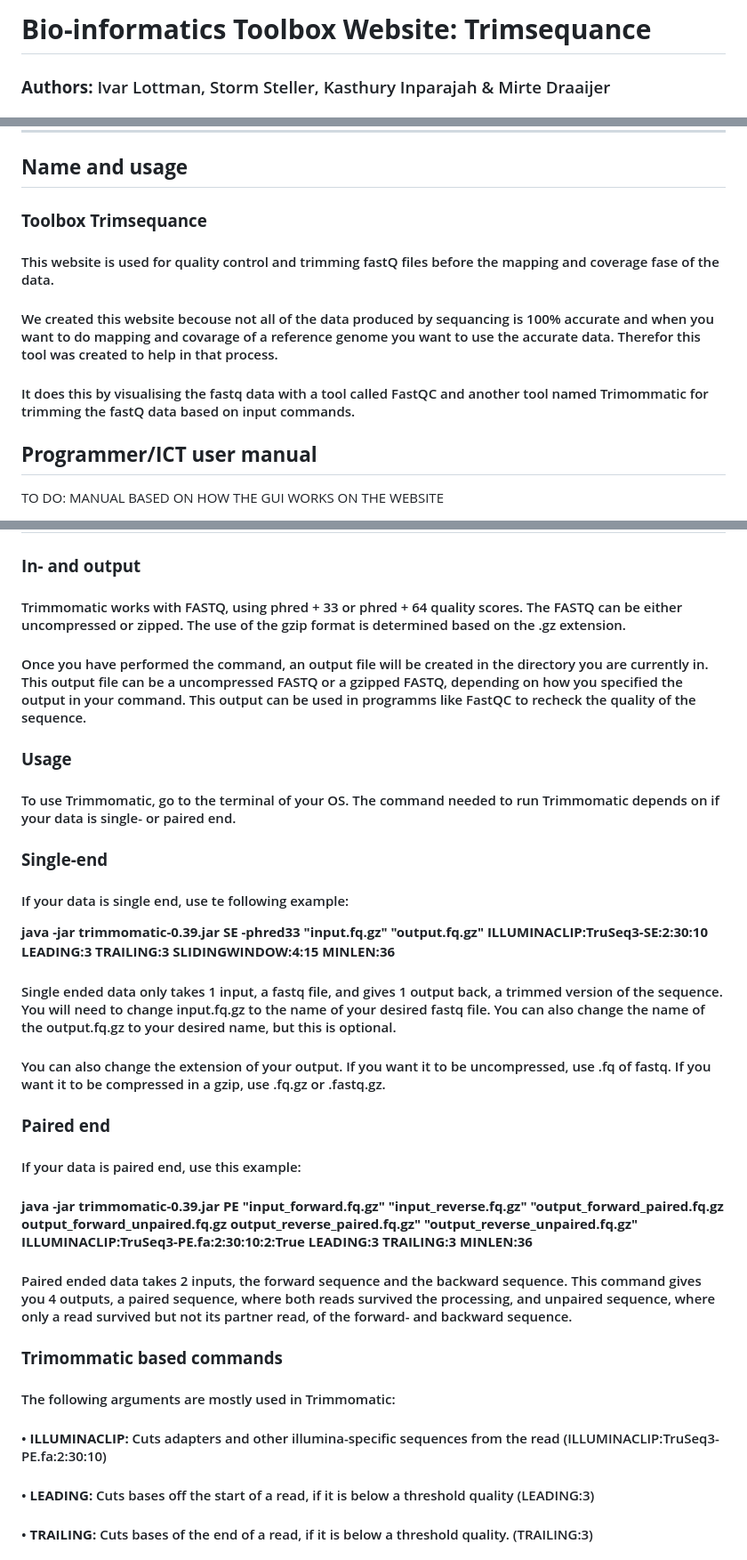
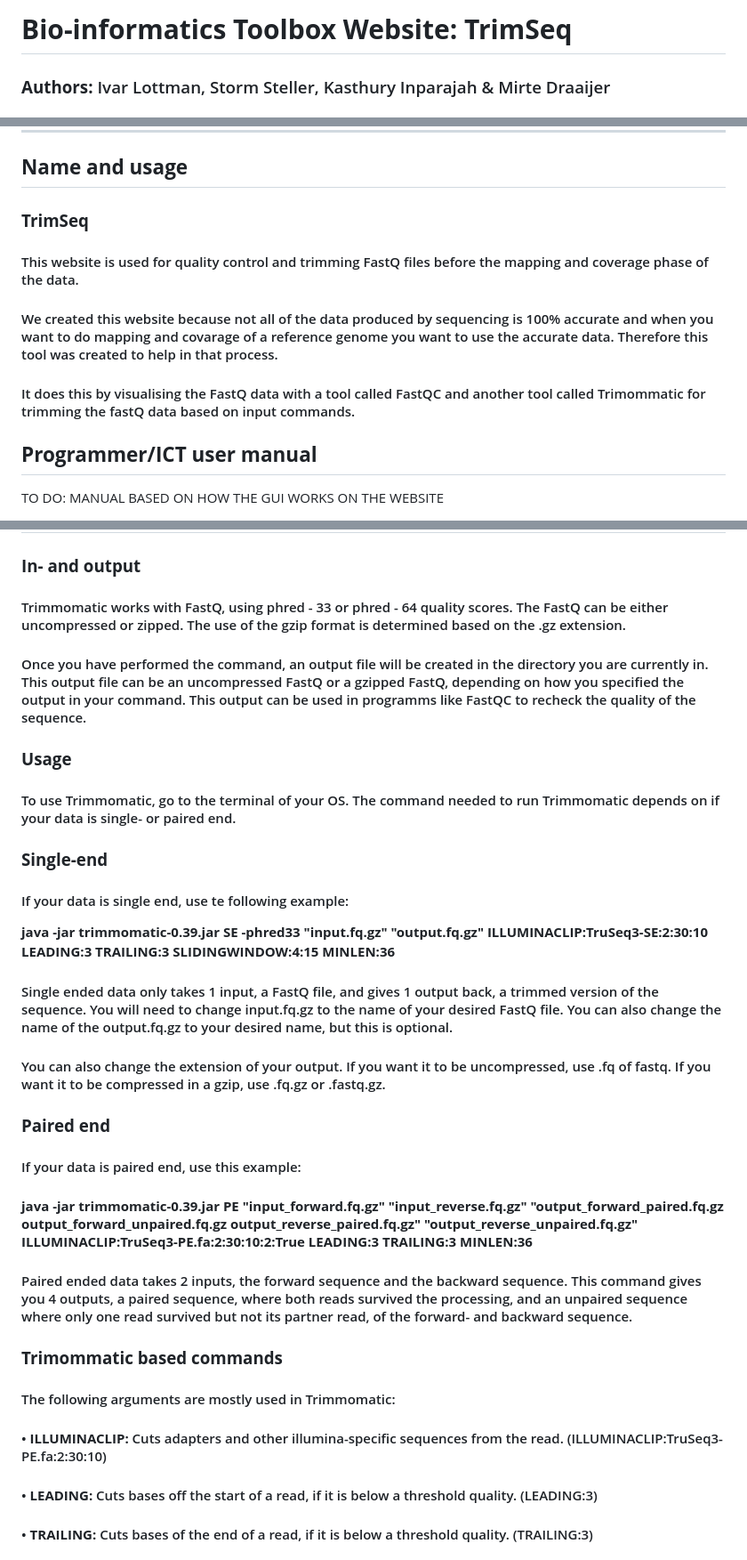
Before and after one commit to KasthuryI/Bio-informatica-toolbox, a Markdown page: README.md, 3 parts joined by grey strips. Shown at 89% size. GitHub-like rendering.

Commit message:
Fixing the spelling errors

```diff
--- a/README.md
+++ b/README.md
@@ -1,3 +1,3 @@
-# **Bio-informatics Toolbox Website: Trimsequance**
+# **Bio-informatics Toolbox Website: TrimSeq**
 
 ### **Authors:** Ivar Lottman, Storm Steller, Kasthury Inparajah & Mirte Draaijer
@@ -7,11 +7,11 @@
 ___
 
 ## **Name and usage**
-### **Toolbox Trimsequance**
-#### This website is used for quality control and trimming fastQ files before the mapping and coverage fase of the data.
-#### We created this website becouse not all of the data produced by sequancing is 100% accurate and when you want to do mapping and covarage of a reference genome you want to use the accurate data. Therefor this tool was created to help in that process.
+### **TrimSeq**
+#### This website is used for quality control and trimming FastQ files before the mapping and coverage phase of the data.
+#### We created this website because not all of the data produced by sequencing is 100% accurate and when you want to do mapping and covarage of a reference genome you want to use the accurate data. Therefore this tool was created to help in that process.
 
-#### It does this by visualising the fastq data with a tool called FastQC and another tool named Trimommatic for trimming the fastQ data based on input commands.
+#### It does this by visualising the FastQ data with a tool called FastQC and another tool called Trimommatic for trimming the fastQ data based on input commands.
 
 
 ## **Programmer/ICT user manual**
@@ -26,9 +26,9 @@ THIS PART OF THE GUI IS FOR INPUT FILES
 
 ## **Trimmomatic**
 ### **In- and output**
-#### Trimmomatic works with FASTQ, using phred + 33 or phred + 64 quality scores. The FASTQ can be either uncompressed or zipped. The use of the gzip format is determined based on the .gz extension.
+#### Trimmomatic works with FastQ, using phred - 33 or phred - 64 quality scores. The FastQ can be either uncompressed or zipped. The use of the gzip format is determined based on the .gz extension.
 
-#### Once you have performed the command, an output file will be created in the directory you are currently in. This output file can be a uncompressed FASTQ or a gzipped FASTQ, depending on how you specified the output in your command. This output can be used in programms like FastQC to recheck the quality of the sequence.
+#### Once you have performed the command, an output file will be created in the directory you are currently in. This output file can be an uncompressed FastQ or a gzipped FastQ, depending on how you specified the output in your command. This output can be used in programms like FastQC to recheck the quality of the sequence.
 
 ### **Usage**
 #### To use Trimmomatic, go to the terminal of your OS. The command needed to run Trimmomatic depends on if your data is single- or paired end.
@@ -37,7 +37,7 @@ THIS PART OF THE GUI IS FOR INPUT FILES
 #### If your data is single end, use te following example:
 **java -jar trimmomatic-0.39.jar SE -phred33 "input.fq.gz" "output.fq.gz" ILLUMINACLIP:TruSeq3-SE:2:30:10 LEADING:3 TRAILING:3 SLIDINGWINDOW:4:15 MINLEN:36**
 
-#### Single ended data only takes 1 input, a fastq file, and gives 1 output back, a trimmed version of the sequence. You will need to change input.fq.gz to the name of your desired fastq file. You can also change the name of the output.fq.gz to your desired name, but this is optional.
+#### Single ended data only takes 1 input, a FastQ file, and gives 1 output back, a trimmed version of the sequence. You will need to change input.fq.gz to the name of your desired FastQ file. You can also change the name of the output.fq.gz to your desired name, but this is optional.
 
 #### You can also change the extension of your output. If you want it to be uncompressed, use .fq of fastq. If you want it to be compressed in a gzip, use .fq.gz or .fastq.gz.
 
@@ -46,14 +46,14 @@ THIS PART OF THE GUI IS FOR INPUT FILES
 
 #### **java -jar trimmomatic-0.39.jar PE "input_forward.fq.gz" "input_reverse.fq.gz" "output_forward_paired.fq.gz output_forward_unpaired.fq.gz output_reverse_paired.fq.gz" "output_reverse_unpaired.fq.gz" ILLUMINACLIP:TruSeq3-PE.fa:2:30:10:2:True LEADING:3 TRAILING:3 MINLEN:36**
 
-#### Paired ended data takes 2 inputs, the forward sequence and the backward sequence. This command gives you 4 outputs, a paired sequence, where both reads survived the processing, and unpaired sequence, where only a read survived but not its partner read, of the forward- and backward sequence.
+#### Paired ended data takes 2 inputs, the forward sequence and the backward sequence. This command gives you 4 outputs, a paired sequence, where both reads survived the processing, and  an unpaired sequence where only one read survived but not its partner read, of the forward- and backward sequence.
 
 ### **Trimommatic based commands**
 
 #### The following arguments are mostly used in Trimmomatic:
-#### • **ILLUMINACLIP:** Cuts adapters and other illumina-specific sequences from the read (ILLUMINACLIP:TruSeq3-PE.fa:2:30:10)
+#### • **ILLUMINACLIP:** Cuts adapters and other illumina-specific sequences from the read. (ILLUMINACLIP:TruSeq3-PE.fa:2:30:10)
 
-#### • **LEADING:** Cuts bases off the start of a read, if it is below a threshold quality (LEADING:3)
+#### • **LEADING:** Cuts bases off the start of a read, if it is below a threshold quality. (LEADING:3)
 
 #### • **TRAILING:** Cuts bases of the end of a read, if it is below a threshold quality. (TRAILING:3)
 
```
Also changed, not shown: other parts of README.md (+2 -2 lines).
